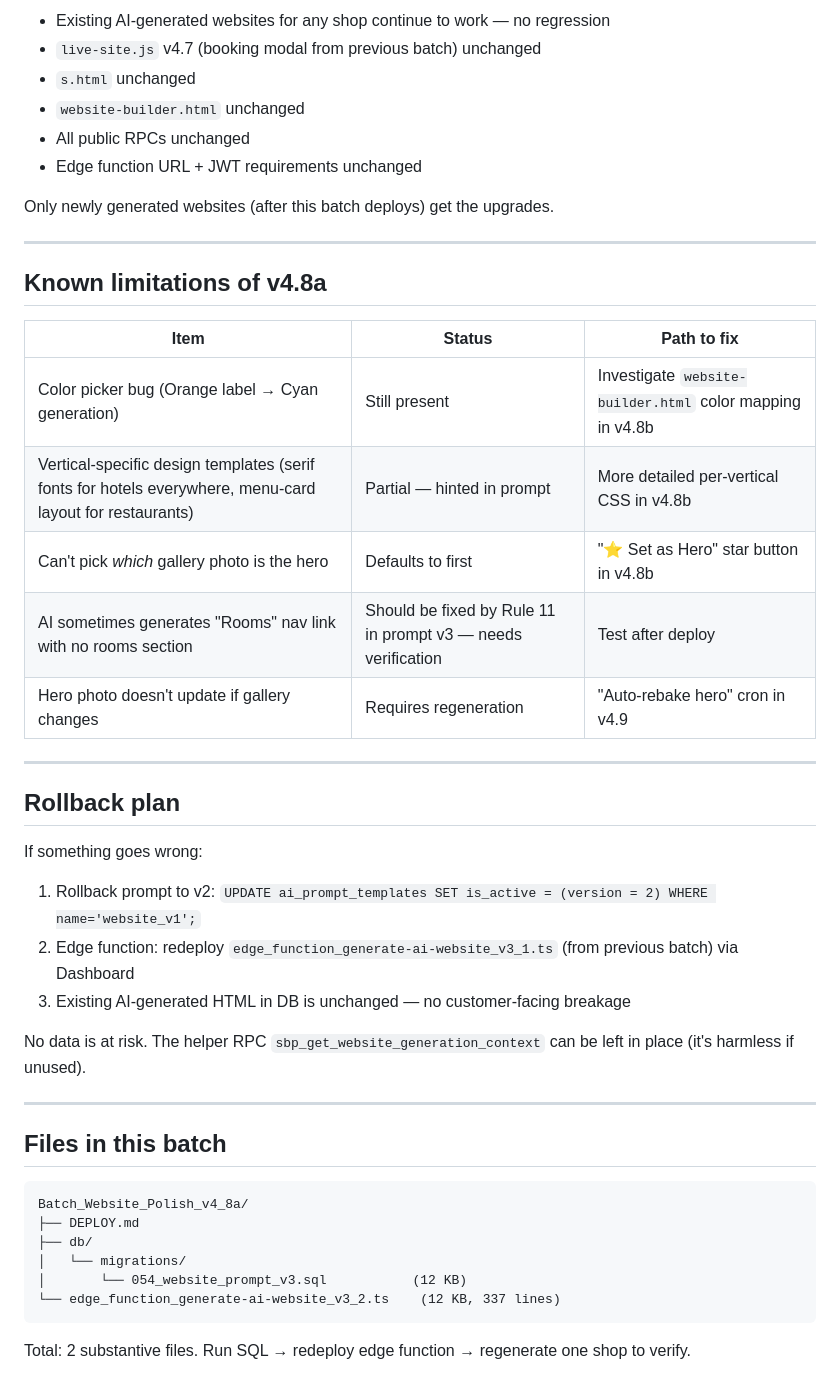
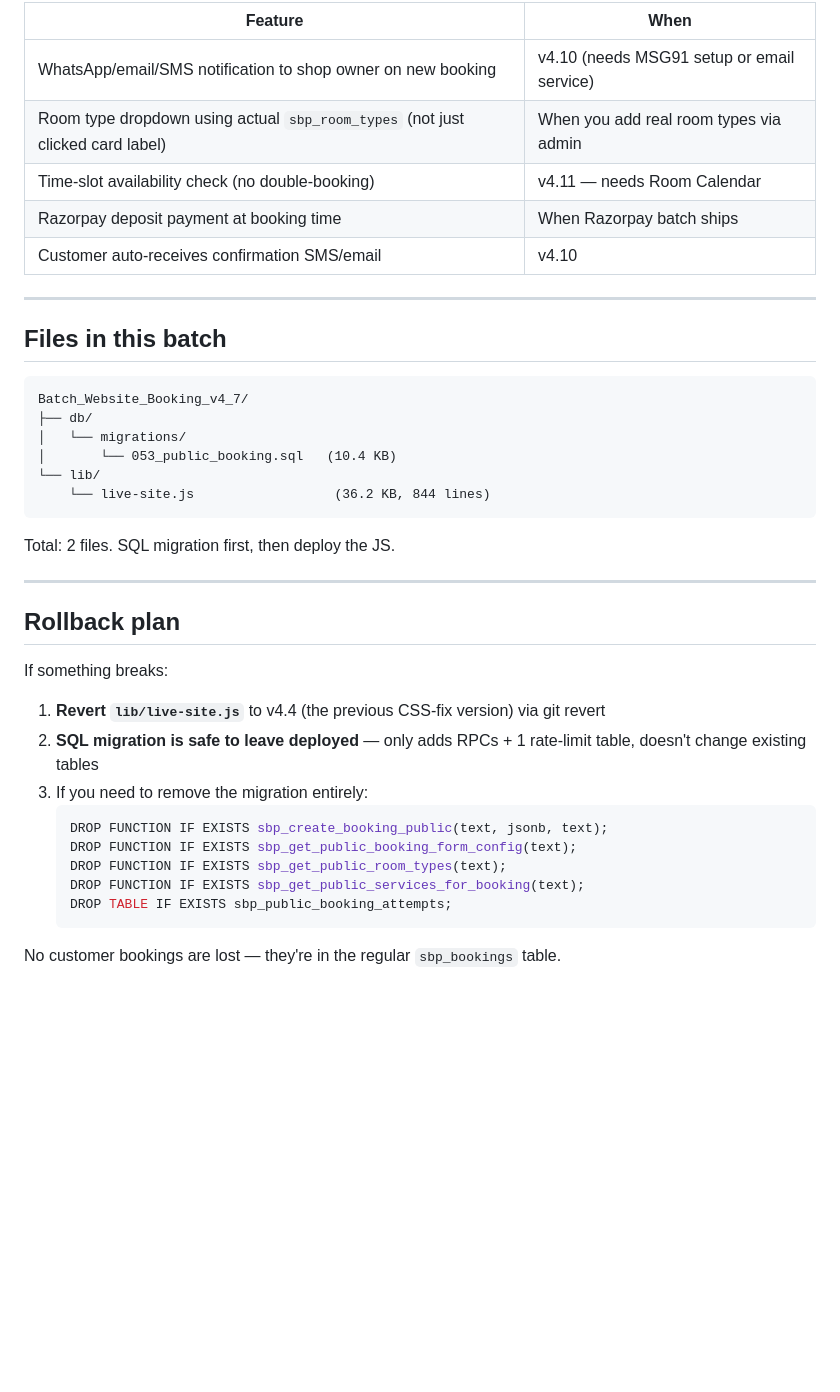
Before and after one commit to tradecresttechnologies-pixel/shopbillpro, a Markdown page: DEPLOY.md, the part around one of its changes. Rendered like a GitHub page; blank space fills up the shorter version.

````diff
--- a/DEPLOY.md
+++ b/DEPLOY.md
@@ -127,48 +132,42 @@ So Glitz & Glam will get a real photo hero, but a new shop with no photos upload
 
-- Existing AI-generated websites for any shop continue to work — no regression
-- `live-site.js` v4.7 (booking modal from previous batch) unchanged
-- `s.html` unchanged
-- `website-builder.html` unchanged
-- All public RPCs unchanged
-- Edge function URL + JWT requirements unchanged
-
-Only newly generated websites (after this batch deploys) get the upgrades.
-
----
-
-## Known limitations of v4.8a
-
-| Item | Status | Path to fix |
-|---|---|---|
-| Color picker bug (Orange label → Cyan generation) | Still present | Investigate `website-builder.html` color mapping in v4.8b |
-| Vertical-specific design templates (serif fonts for hotels everywhere, menu-card layout for restaurants) | Partial — hinted in prompt | More detailed per-vertical CSS in v4.8b |
-| Can't pick *which* gallery photo is the hero | Defaults to first | "⭐ Set as Hero" star button in v4.8b |
-| AI sometimes generates "Rooms" nav link with no rooms section | Should be fixed by Rule 11 in prompt v3 — needs verification | Test after deploy |
-| Hero photo doesn't update if gallery changes | Requires regeneration | "Auto-rebake hero" cron in v4.9 |
-
----
-
-## Rollback plan
-
-If something goes wrong:
-
-1. Rollback prompt to v2: `UPDATE ai_prompt_templates SET is_active = (version = 2) WHERE name='website_v1';`
-2. Edge function: redeploy `edge_function_generate-ai-website_v3_1.ts` (from previous batch) via Dashboard
-3. Existing AI-generated HTML in DB is unchanged — no customer-facing breakage
-
-No data is at risk. The helper RPC `sbp_get_website_generation_context` can be left in place (it's harmless if unused).
+| Feature | When |
+|---|---|
+| WhatsApp/email/SMS notification to shop owner on new booking | v4.10 (needs MSG91 setup or email service) |
+| Room type dropdown using actual `sbp_room_types` (not just clicked card label) | When you add real room types via admin |
+| Time-slot availability check (no double-booking) | v4.11 — needs Room Calendar |
+| Razorpay deposit payment at booking time | When Razorpay batch ships |
+| Customer auto-receives confirmation SMS/email | v4.10 |
 
 ---
 
 ## Files in this batch
 
 ```
-Batch_Website_Polish_v4_8a/
-├── DEPLOY.md
+Batch_Website_Booking_v4_7/
 ├── db/
 │   └── migrations/
-│       └── 054_website_prompt_v3.sql           (12 KB)
-└── edge_function_generate-ai-website_v3_2.ts    (12 KB, 337 lines)
+│       └── 053_public_booking.sql   (10.4 KB)
+└── lib/
+    └── live-site.js                  (36.2 KB, 844 lines)
 ```
 
-Total: 2 substantive files. Run SQL → redeploy edge function → regenerate one shop to verify.
+Total: 2 files. SQL migration first, then deploy the JS.
+
+---
+
+## Rollback plan
+
+If something breaks:
+
+1. **Revert `lib/live-site.js`** to v4.4 (the previous CSS-fix version) via git revert
+2. **SQL migration is safe to leave deployed** — only adds RPCs + 1 rate-limit table, doesn't change existing tables
+3. If you need to remove the migration entirely:
+   ```sql
+   DROP FUNCTION IF EXISTS sbp_create_booking_public(text, jsonb, text);
+   DROP FUNCTION IF EXISTS sbp_get_public_booking_form_config(text);
+   DROP FUNCTION IF EXISTS sbp_get_public_room_types(text);
+   DROP FUNCTION IF EXISTS sbp_get_public_services_for_booking(text);
+   DROP TABLE IF EXISTS sbp_public_booking_attempts;
+   ```
+
+No customer bookings are lost — they're in the regular `sbp_bookings` table.
````
Also changed, not shown: other parts of DEPLOY.md (+85 -80 lines).
